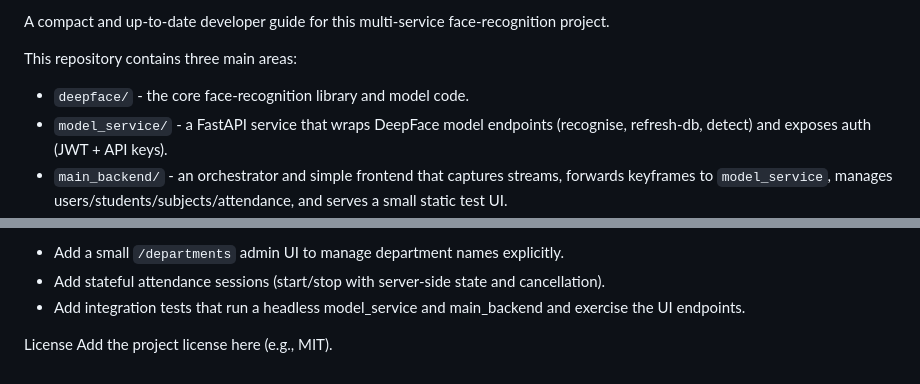
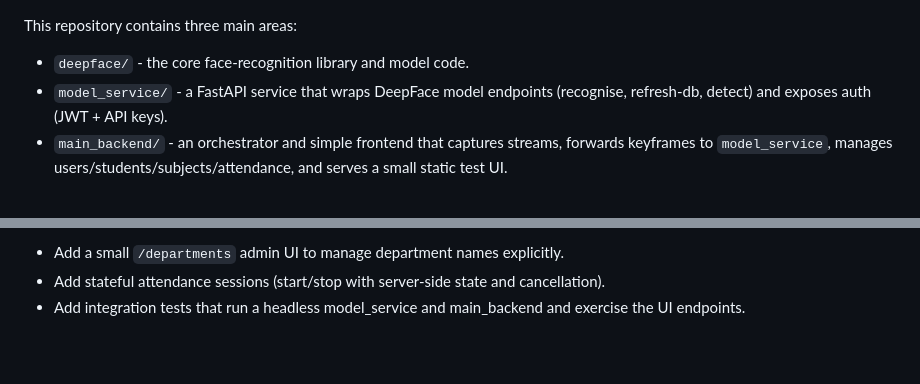
Before and after one commit to swarnabha-dev/AuthVision, a Markdown page: README.md, 2 parts joined by grey strips. Rendered like a GitHub page; blank space fills up the shorter version.

```diff
--- a/README.md
+++ b/README.md
@@ -1,5 +1,3 @@
-A compact and up-to-date developer guide for this multi-service face-recognition project.
-
 This repository contains three main areas:
 - `deepface/` - the core face-recognition library and model code.
 - `model_service/` - a FastAPI service that wraps DeepFace model endpoints (recognise, refresh-db, detect) and exposes auth (JWT + API keys).
@@ -107,6 +105,3 @@ Recommended next improvements (optional)
 - Add a small `/departments` admin UI to manage department names explicitly.
 - Add stateful attendance sessions (start/stop with server-side state and cancellation).
 - Add integration tests that run a headless model_service and main_backend and exercise the UI endpoints.
-
-License
-Add the project license here (e.g., MIT).
```
